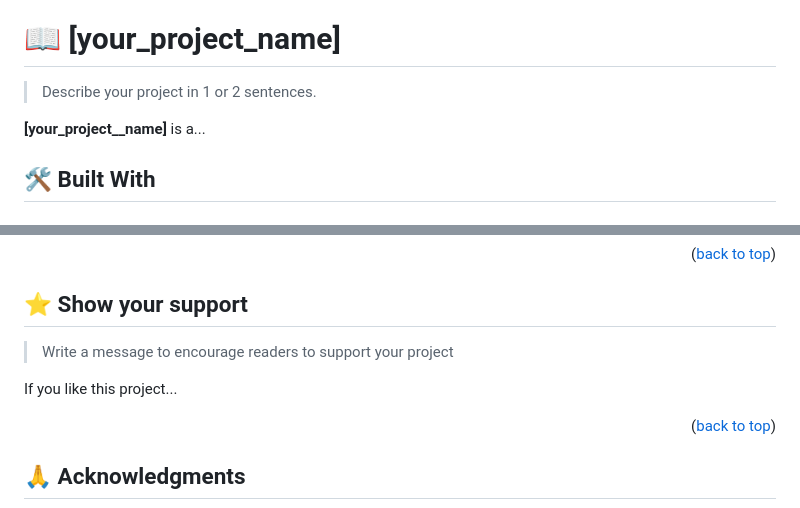
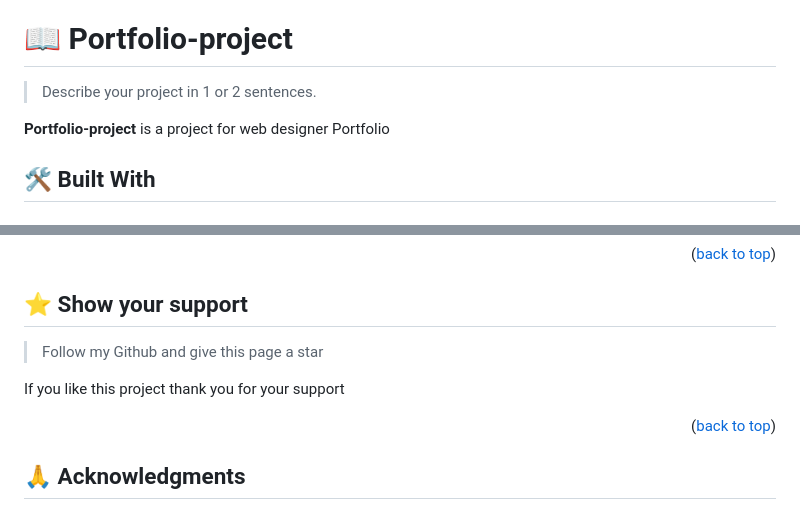
Before and after one commit to kayjeee/Portfolio-project, a Markdown page: README.md, 2 parts joined by grey strips. Drawn GitHub-style.

```diff
--- a/README.md
+++ b/README.md
@@ -51,11 +51,11 @@ After you're finished please remove all the comments and instructions!
 
 <!-- PROJECT DESCRIPTION -->
 
-# 📖 [your_project_name] <a name="about-project"></a>
+# 📖 Portfolio-project <a name="about-project"></a>
 
 > Describe your project in 1 or 2 sentences.
 
-**[your_project__name]** is a...
+**Portfolio-project** is a project for web designer Portfolio
 
 ## 🛠 Built With <a name="built-with"></a>
 
@@ -187,9 +187,9 @@ Feel free to check the [issues page](../../issues/).
 
 ## ⭐️ Show your support <a name="support"></a>
 
-> Write a message to encourage readers to support your project
+>Follow my Github and give this page a star
 
-If you like this project...
+If you like this project thank you for your support
 
 <p align="right">(<a href="#readme-top">back to top</a>)</p>
 
```
